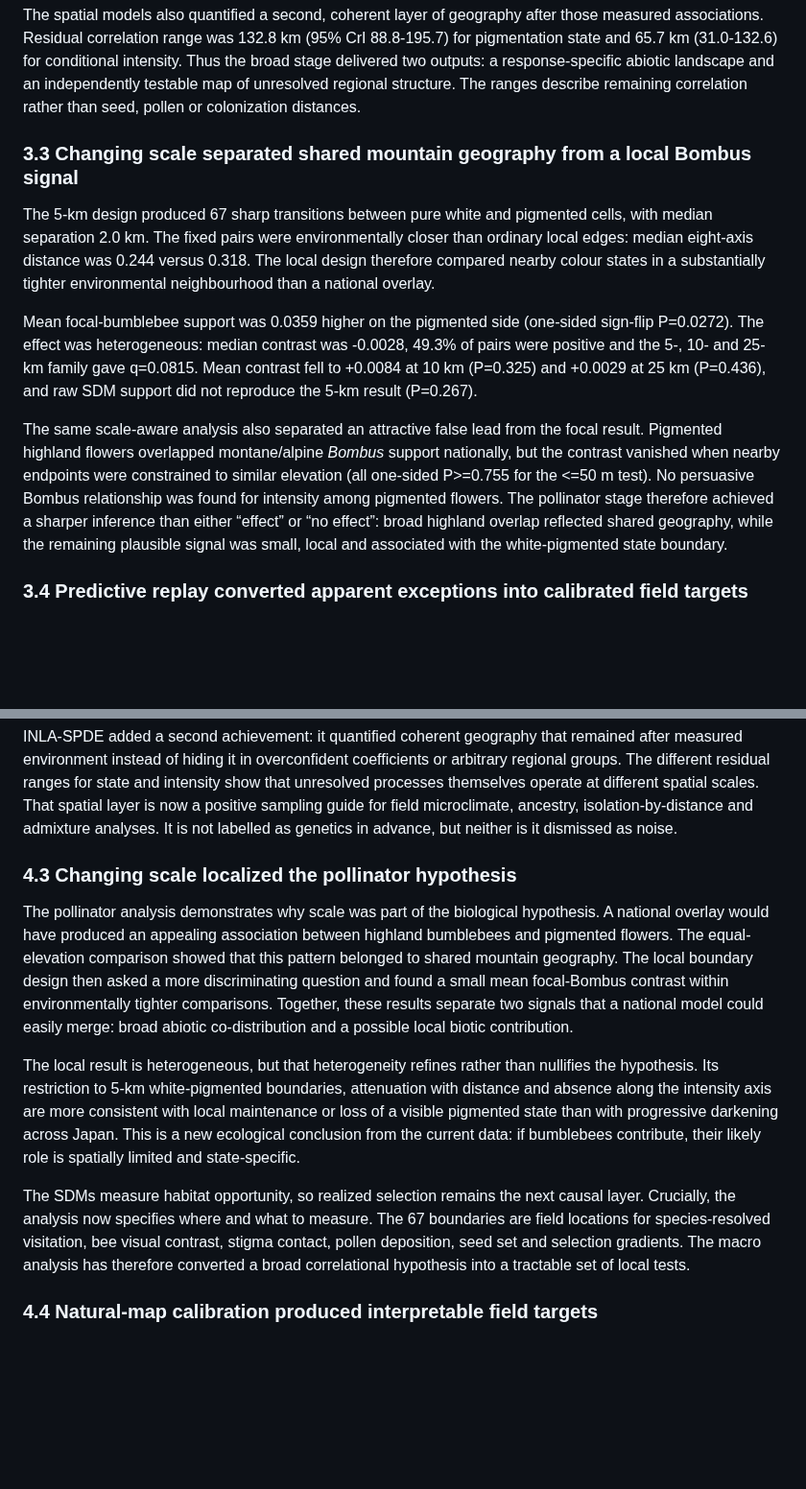
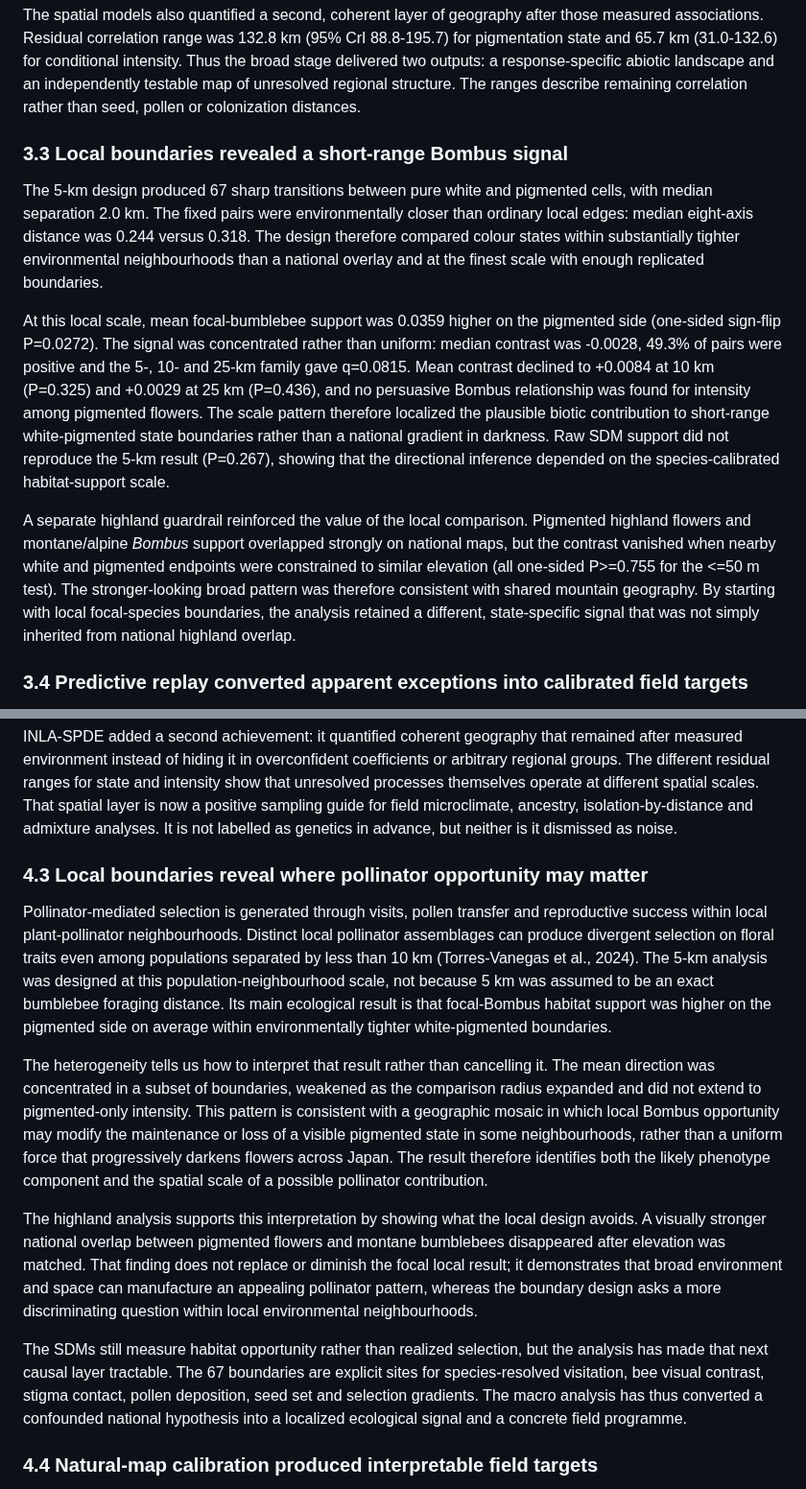
Before and after one commit to zuizui0223/hotarubukuro, a Markdown page: submission/jbi/JBI_main_manuscript_anonymized.md, 2 parts joined by grey strips. Shown at 96% size. Rendered like a GitHub page; blank space fills up the shorter version.

Commit message:
Lead the Bombus story with the local ecological discovery

```diff
--- a/submission/jbi/JBI_main_manuscript_anonymized.md
+++ b/submission/jbi/JBI_main_manuscript_anonymized.md
@@ -98,13 +100,13 @@ Among flowers that were already pigmented, intensity followed a different patter
 
 The spatial models also quantified a second, coherent layer of geography after those measured associations. Residual correlation range was 132.8 km (95% CrI 88.8-195.7) for pigmentation state and 65.7 km (31.0-132.6) for conditional intensity. Thus the broad stage delivered two outputs: a response-specific abiotic landscape and an independently testable map of unresolved regional structure. The ranges describe remaining correlation rather than seed, pollen or colonization distances.
 
-### 3.3 Changing scale separated shared mountain geography from a local Bombus signal
+### 3.3 Local boundaries revealed a short-range Bombus signal
 
-The 5-km design produced 67 sharp transitions between pure white and pigmented cells, with median separation 2.0 km. The fixed pairs were environmentally closer than ordinary local edges: median eight-axis distance was 0.244 versus 0.318. The local design therefore compared nearby colour states in a substantially tighter environmental neighbourhood than a national overlay.
+The 5-km design produced 67 sharp transitions between pure white and pigmented cells, with median separation 2.0 km. The fixed pairs were environmentally closer than ordinary local edges: median eight-axis distance was 0.244 versus 0.318. The design therefore compared colour states within substantially tighter environmental neighbourhoods than a national overlay and at the finest scale with enough replicated boundaries.
 
-Mean focal-bumblebee support was 0.0359 higher on the pigmented side (one-sided sign-flip P=0.0272). The effect was heterogeneous: median contrast was -0.0028, 49.3% of pairs were positive and the 5-, 10- and 25-km family gave q=0.0815. Mean contrast fell to +0.0084 at 10 km (P=0.325) and +0.0029 at 25 km (P=0.436), and raw SDM support did not reproduce the 5-km result (P=0.267).
+At this local scale, mean focal-bumblebee support was 0.0359 higher on the pigmented side (one-sided sign-flip P=0.0272). The signal was concentrated rather than uniform: median contrast was -0.0028, 49.3% of pairs were positive and the 5-, 10- and 25-km family gave q=0.0815. Mean contrast declined to +0.0084 at 10 km (P=0.325) and +0.0029 at 25 km (P=0.436), and no persuasive Bombus relationship was found for intensity among pigmented flowers. The scale pattern therefore localized the plausible biotic contribution to short-range white-pigmented state boundaries rather than a national gradient in darkness. Raw SDM support did not reproduce the 5-km result (P=0.267), showing that the directional inference depended on the species-calibrated habitat-support scale.
 
-The same scale-aware analysis also separated an attractive false lead from the focal result. Pigmented highland flowers overlapped montane/alpine *Bombus* support nationally, but the contrast vanished when nearby endpoints were constrained to similar elevation (all one-sided P>=0.755 for the <=50 m test). No persuasive Bombus relationship was found for intensity among pigmented flowers. The pollinator stage therefore achieved a sharper inference than either “effect” or “no effect”: broad highland overlap reflected shared geography, while the remaining plausible signal was small, local and associated with the white-pigmented state boundary.
+A separate highland guardrail reinforced the value of the local comparison. Pigmented highland flowers and montane/alpine *Bombus* support overlapped strongly on national maps, but the contrast vanished when nearby white and pigmented endpoints were constrained to similar elevation (all one-sided P>=0.755 for the <=50 m test). The stronger-looking broad pattern was therefore consistent with shared mountain geography. By starting with local focal-species boundaries, the analysis retained a different, state-specific signal that was not simply inherited from national highland overlap.
 
 ### 3.4 Predictive replay converted apparent exceptions into calibrated field targets
 
@@ -134,13 +136,15 @@ The result is also more informative than a single temperature rule. State and in
 
 INLA-SPDE added a second achievement: it quantified coherent geography that remained after measured environment instead of hiding it in overconfident coefficients or arbitrary regional groups. The different residual ranges for state and intensity show that unresolved processes themselves operate at different spatial scales. That spatial layer is now a positive sampling guide for field microclimate, ancestry, isolation-by-distance and admixture analyses. It is not labelled as genetics in advance, but neither is it dismissed as noise.
 
-### 4.3 Changing scale localized the pollinator hypothesis
+### 4.3 Local boundaries reveal where pollinator opportunity may matter
 
-The pollinator analysis demonstrates why scale was part of the biological hypothesis. A national overlay would have produced an appealing association between highland bumblebees and pigmented flowers. The equal-elevation comparison showed that this pattern belonged to shared mountain geography. The local boundary design then asked a more discriminating question and found a small mean focal-Bombus contrast within environmentally tighter comparisons. Together, these results separate two signals that a national model could easily merge: broad abiotic co-distribution and a possible local biotic contribution.
+Pollinator-mediated selection is generated through visits, pollen transfer and reproductive success within local plant-pollinator neighbourhoods. Distinct local pollinator assemblages can produce divergent selection on floral traits even among populations separated by less than 10 km (Torres-Vanegas et al., 2024). The 5-km analysis was designed at this population-neighbourhood scale, not because 5 km was assumed to be an exact bumblebee foraging distance. Its main ecological result is that focal-Bombus habitat support was higher on the pigmented side on average within environmentally tighter white-pigmented boundaries.
 
-The local result is heterogeneous, but that heterogeneity refines rather than nullifies the hypothesis. Its restriction to 5-km white-pigmented boundaries, attenuation with distance and absence along the intensity axis are more consistent with local maintenance or loss of a visible pigmented state than with progressive darkening across Japan. This is a new ecological conclusion from the current data: if bumblebees contribute, their likely role is spatially limited and state-specific.
+The heterogeneity tells us how to interpret that result rather than cancelling it. The mean direction was concentrated in a subset of boundaries, weakened as the comparison radius expanded and did not extend to pigmented-only intensity. This pattern is consistent with a geographic mosaic in which local Bombus opportunity may modify the maintenance or loss of a visible pigmented state in some neighbourhoods, rather than a uniform force that progressively darkens flowers across Japan. The result therefore identifies both the likely phenotype component and the spatial scale of a possible pollinator contribution.
 
-The SDMs measure habitat opportunity, so realized selection remains the next causal layer. Crucially, the analysis now specifies where and what to measure. The 67 boundaries are field locations for species-resolved visitation, bee visual contrast, stigma contact, pollen deposition, seed set and selection gradients. The macro analysis has therefore converted a broad correlational hypothesis into a tractable set of local tests.
+The highland analysis supports this interpretation by showing what the local design avoids. A visually stronger national overlap between pigmented flowers and montane bumblebees disappeared after elevation was matched. That finding does not replace or diminish the focal local result; it demonstrates that broad environment and space can manufacture an appealing pollinator pattern, whereas the boundary design asks a more discriminating question within local environmental neighbourhoods.
+
+The SDMs still measure habitat opportunity rather than realized selection, but the analysis has made that next causal layer tractable. The 67 boundaries are explicit sites for species-resolved visitation, bee visual contrast, stigma contact, pollen deposition, seed set and selection gradients. The macro analysis has thus converted a confounded national hypothesis into a localized ecological signal and a concrete field programme.
 
 ### 4.4 Natural-map calibration produced interpretable field targets
 
```
Also changed, not shown: other parts of submission/jbi/JBI_main_manuscript_anonymized.md (+11 -7 lines).
